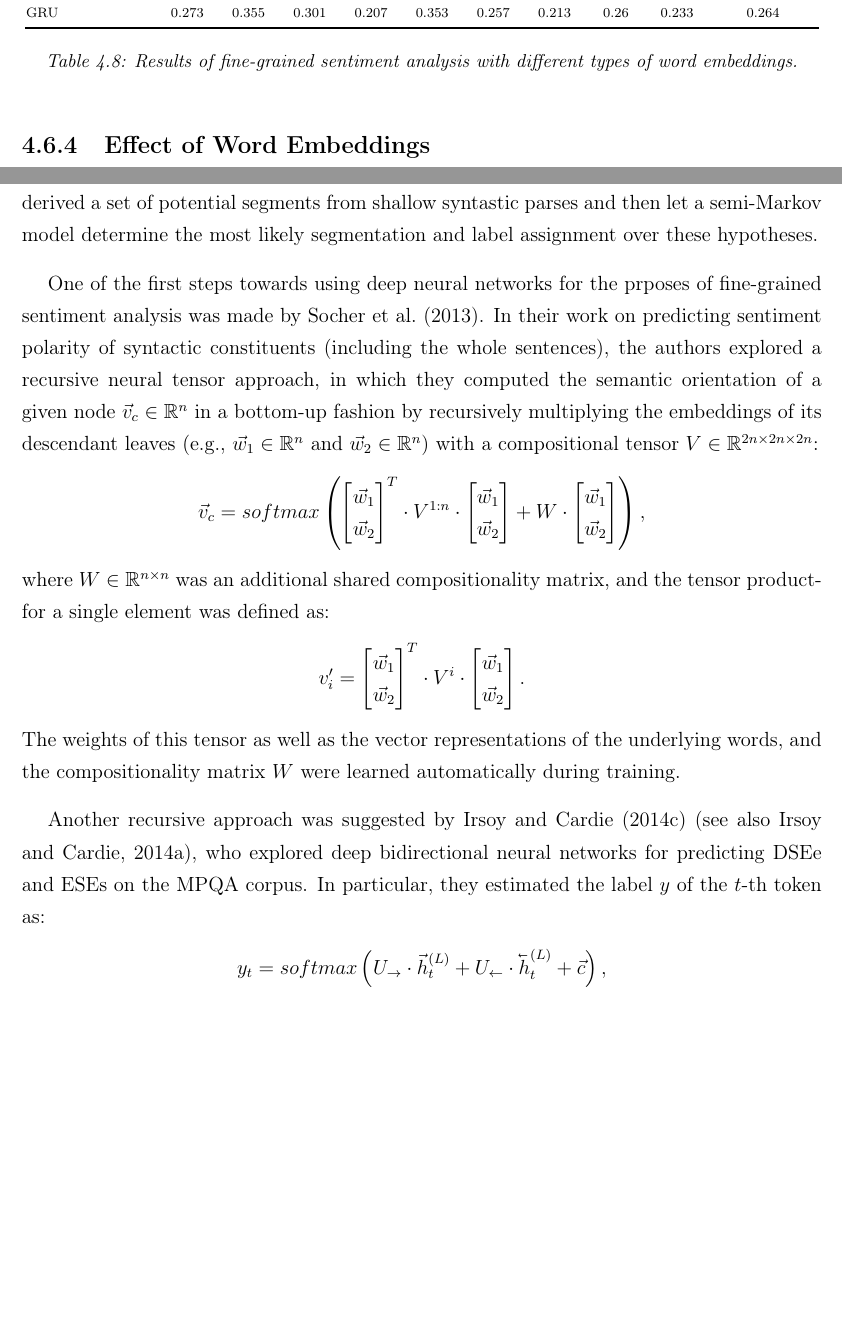
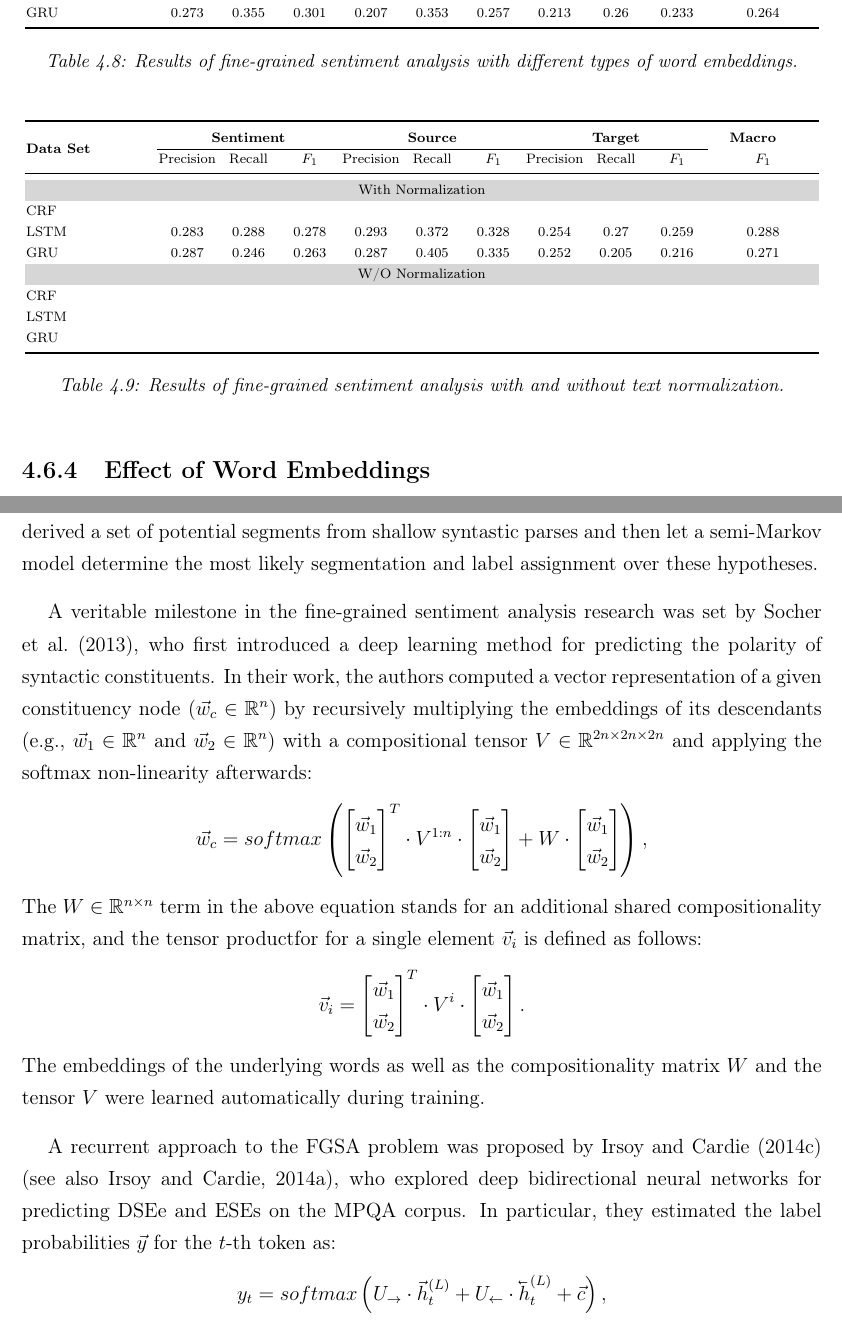
Before and after one commit to WladimirSidorenko/Dissertation, a LaTeX thesis (sidarenka_thesis.tex, which reads sentiment_fgsa.tex): two parts of pages 106 and 108 of 153 before the commit and two parts of pages 106 and 108 of 155 after it, joined at a grey line, cut so that both start at the same text, the shorter picture padded with empty space. Compiled offline with pdfLaTeX; the source files are stored in an older character set and shown here as Unicode.

Commit message:
related work on FGSA finished

```diff
--- a/sentiment_fgsa.tex
+++ b/sentiment_fgsa.tex
@@ -1582,3 +1582,50 @@ words (e.g., \textsc{SNT}$\rightarrow$\textsc{SNT} $= 2.54$,
 
 \subsection{Effect of Normalization}
 
+\begin{table*}
+  \begin{center}
+    \bgroup \setlength\tabcolsep{0.1\tabcolsep}\scriptsize
+    \begin{tabular}{p{0.162\columnwidth} % first columm
+        *{9}{>{\centering\arraybackslash}p{0.074\columnwidth}} % next nine columns
+        *{1}{>{\centering\arraybackslash}p{0.136\columnwidth}}} % last two columns
+      \toprule
+      \multirow{2}*{\bfseries Data Set} & \multicolumn{3}{c}{\bfseries Sentiment} & %
+      \multicolumn{3}{c}{\bfseries Source} & %
+      \multicolumn{3}{c}{\bfseries Target} & %
+      \multirow{2}{0.136\columnwidth}{\bfseries\centering Macro\newline \F{}}\\\cline{2-10}
+      & Precision & Recall & \F{} & %
+      Precision & Recall & \F{} & %
+      Precision & Recall & \F{} &\\\midrule
+
+      \multicolumn{11}{c}{\cellcolor{cellcolor}With Normalization}\\
+
+      CRF &  &  &  & %
+       &  &  & %
+       &  &  & \\
+
+      LSTM & 0.283 & 0.288 & 0.278 & %
+       0.293 & 0.372 & 0.328 & %
+       0.254 & 0.27 & 0.259 & 0.288\\
+
+      GRU & 0.287 & 0.246 & 0.263 & %
+       0.287 & 0.405 & 0.335 & %
+       0.252 & 0.205 & 0.216 & 0.271\\
+
+      \multicolumn{11}{c}{\cellcolor{cellcolor}W/O Normalization}\\
+
+      CRF &  &  &  & %
+       &  &  & %
+       &  &  & \\
+
+      LSTM &  &  &  & %
+       &  &  & %
+       &  &  & \\
+
+      GRU &  &  &  & %
+       &  &  & %
+       &  &  & \\\bottomrule
+
+    \end{tabular}
+    \egroup
+    \caption{Results of fine-grained sentiment analysis with and
+      without text normalization.}
@@ -1699,18 +1751,17 @@ shallow syntastic parses and then let a semi-Markov model determine
 the most likely segmentation and label assignment over these
 hypotheses.
 
-One of the first steps towards using deep neural networks for the
-prposes of fine-grained sentiment analysis was made
-by~\citet{Socher:13}.  In their work on predicting sentiment polarity
-of syntactic constituents (including the whole sentences), the authors
-explored a recursive neural tensor approach, in which they computed
-the semantic orientation of a given node $\vec{v}_c \in \mathbb{R}^n$
-in a bottom-up fashion by recursively multiplying the embeddings of
-its descendant leaves (e.g., $\vec{w}_1 \in \mathbb{R}^n$ and
-$\vec{w}_2 \in \mathbb{R}^n$) with a compositional tensor $V \in
-\mathbb{R}^{2n\times2n\times2n}$:
+A veritable milestone in the fine-grained sentiment analysis research
+was set by~\citet{Socher:13}, who first introduced a deep learning
+method for predicting the polarity of syntactic constituents.  In
+their work, the authors computed a vector representation of a given
+constituency node ($\vec{w}_c \in \mathbb{R}^n$) by recursively
+multiplying the embeddings of its descendants (e.g.,
+$\vec{w}_1 \in \mathbb{R}^n$ and $\vec{w}_2 \in \mathbb{R}^n$) with a
+compositional tensor $V \in \mathbb{R}^{2n\times2n\times2n}$ and
+applying the softmax non-linearity afterwards:
 \begin{align*}
-  \vec{v}_c = softmax\left(%
+  \vec{w}_c = softmax\left(%
   \begin{bmatrix}
   \vec{w}_1\\
   \vec{w}_2
@@ -1724,11 +1775,11 @@ $\vec{w}_2 \in \mathbb{R}^n$) with a compositional tensor $V \in
   \end{bmatrix}%
   \right),
 \end{align*}
-where $W\in\mathbb{R}^{n\times n}$ was an additional shared
-compositionality matrix, and the tensor productfor a single element
-was defined as:
+The $W\in\mathbb{R}^{n\times n}$ term in the above equation stands for
+an additional shared compositionality matrix, and the tensor
+productfor for a single element $\vec{v}_i$ is defined as follows:
 \begin{align*}
-  v'_i = \begin{bmatrix}
+  \vec{v}_i = \begin{bmatrix}
   \vec{w}_1\\
   \vec{w}_2
   \end{bmatrix}^T \cdot V^{i}\cdot\begin{bmatrix}
@@ -1736,14 +1787,15 @@ was defined as:
   \vec{w}_2
   \end{bmatrix}.
 \end{align*}
-The weights of this tensor as well as the vector representations of
-the underlying words, and the compositionality matrix $W$ were learned
-automatically during training.
-
-Another recursive approach was suggested by~\citet{Irsoy:14a}
-\cite[see also][]{Irsoy:14b}, who explored deep bidirectional neural
-networks for predicting DSEe and ESEs on the MPQA corpus.  In
-particular, they estimated the label $y$ of the $t$-th token as:
+The embeddings of the underlying words as well as the compositionality
+matrix $W$ and the tensor $V$ were learned automatically during
+training.
+
+A recurrent approach to the FGSA problem was proposed
+by~\citet{Irsoy:14a} \cite[see also][]{Irsoy:14b}, who explored deep
+bidirectional neural networks for predicting DSEe and ESEs on the MPQA
+corpus.  In particular, they estimated the label probabilities
+$\vec{y}$ for the $t$-th token as:
 \begin{align*}
   y_t = softmax\left(U_{\rightarrow}\cdot \vec{h}_t^{(L)} + U_{\leftarrow}\cdot \cev{h}_t^{(L)} + \vec{c}\right),
 \end{align*}
```
Also changed, not shown: sentiment_fgsa_notes.txt (+15 -0 lines), sentiment_fgsa.tex (27 more changed lines).
